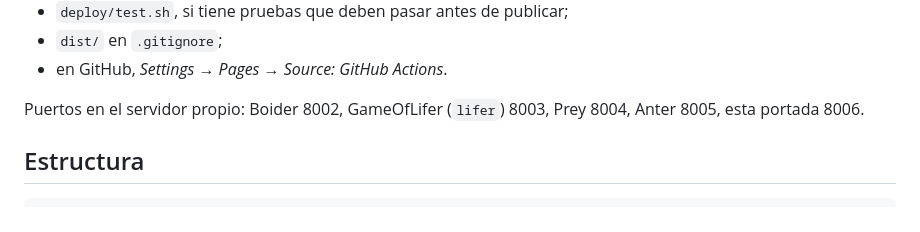
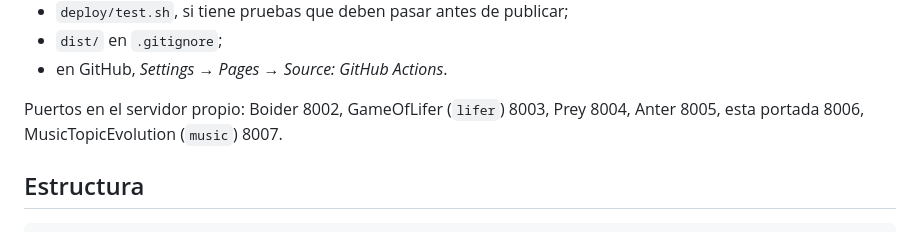
Before and after one commit to taridepaco/taridepaco.github.io, a Markdown page: README.md, the part around the change. Rendered like a GitHub page.

Commit message:
Apunta el puerto de MusicTopicEvolution en la tabla del despliegue común
Co-Authored-By: Claude Opus 5.5 <noreply@anthropic.com>
Claude-Session: https://claude.ai/code/session_011gVxYyqTvcZxTE1CGmmeAa

```diff
--- a/README.md
+++ b/README.md
@@ -45,7 +45,7 @@ Cada proyecto los copia sin cambios y pone lo suyo:
 - en GitHub, *Settings → Pages → Source: GitHub Actions*.
 
 Puertos en el servidor propio: Boider 8002, GameOfLifer (`lifer`) 8003, Prey 8004, Anter 8005,
-esta portada 8006.
+esta portada 8006, MusicTopicEvolution (`music`) 8007.
 
 ## Estructura
 
```
